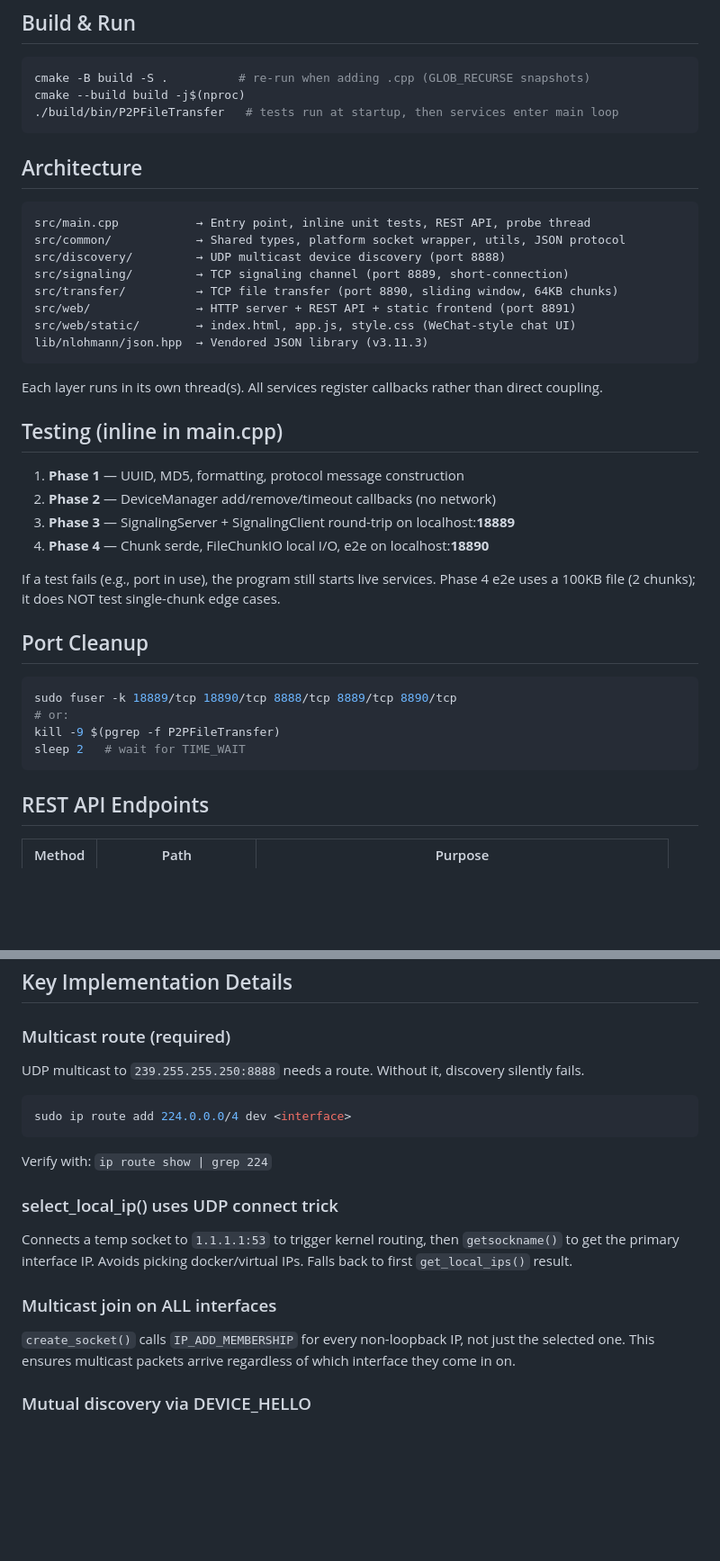
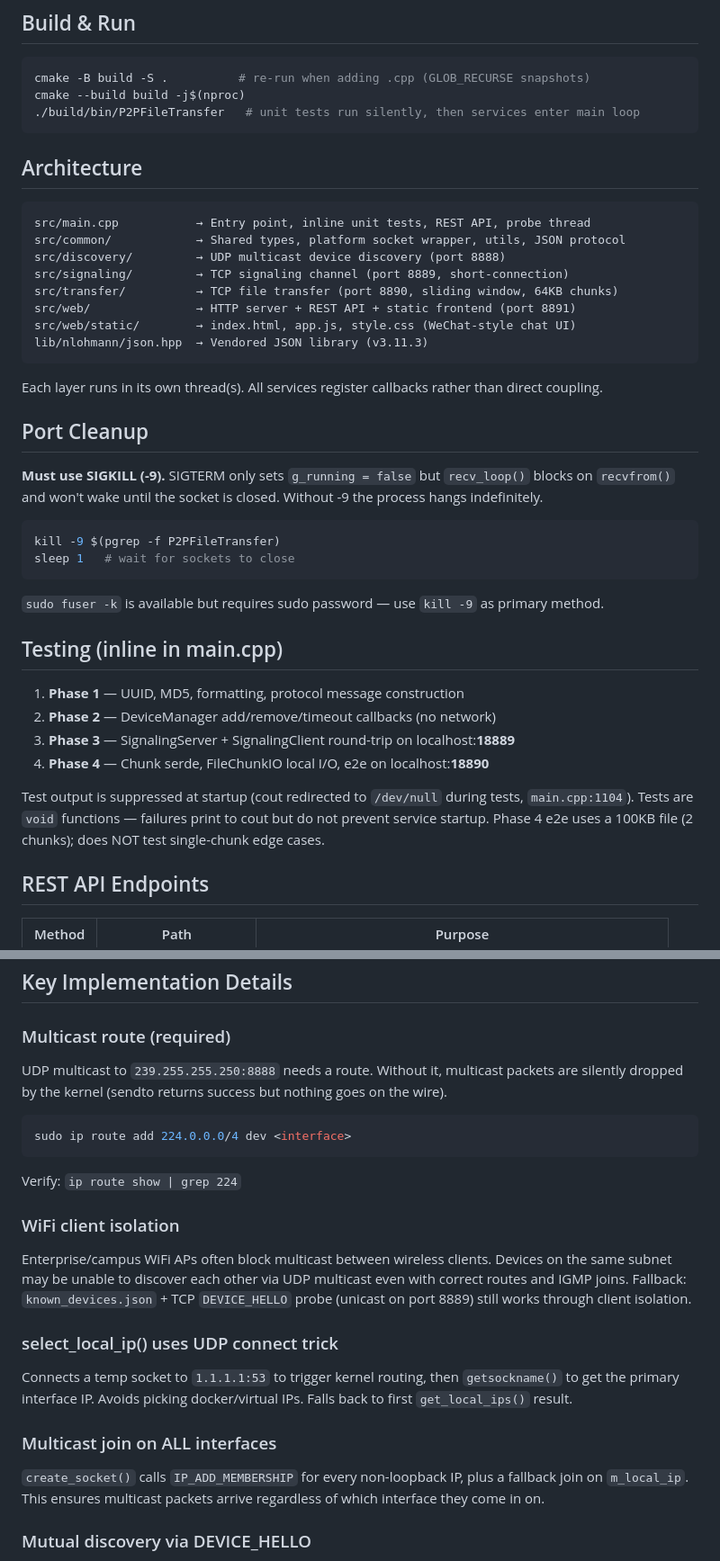
Before and after one commit to GgbNnD/net, a Markdown page: AGENTS.md, 2 parts joined by grey strips. Shown at 90% size. Drawn GitHub-style; blank space fills up the shorter version.

Commit message:
docs: 更新agent.md

````diff
--- a/AGENTS.md
+++ b/AGENTS.md
@@ -5,7 +5,7 @@
 ```bash
 cmake -B build -S .          # re-run when adding .cpp (GLOB_RECURSE snapshots)
 cmake --build build -j$(nproc)
-./build/bin/P2PFileTransfer   # tests run at startup, then services enter main loop
+./build/bin/P2PFileTransfer   # unit tests run silently, then services enter main loop
 ```
 
 ## Architecture
@@ -23,6 +23,17 @@ lib/nlohmann/json.hpp  → Vendored JSON library (v3.11.3)
 
 Each layer runs in its own thread(s). All services register callbacks rather than direct coupling.
 
+## Port Cleanup
+
+**Must use SIGKILL (-9).** SIGTERM only sets `g_running = false` but `recv_loop()` blocks on `recvfrom()` and won't wake until the socket is closed. Without -9 the process hangs indefinitely.
+
+```bash
+kill -9 $(pgrep -f P2PFileTransfer)
+sleep 1   # wait for sockets to close
+```
+
+`sudo fuser -k` is available but requires sudo password — use `kill -9` as primary method.
+
 ## Testing (inline in main.cpp)
 
 1. **Phase 1** — UUID, MD5, formatting, protocol message construction
@@ -30,16 +41,7 @@ Each layer runs in its own thread(s). All services register callbacks rather tha
 3. **Phase 3** — SignalingServer + SignalingClient round-trip on localhost:**18889**
 4. **Phase 4** — Chunk serde, FileChunkIO local I/O, e2e on localhost:**18890**
 
-If a test fails (e.g., port in use), the program still starts live services. Phase 4 e2e uses a 100KB file (2 chunks); it does NOT test single-chunk edge cases.
-
-## Port Cleanup
-
-```bash
-sudo fuser -k 18889/tcp 18890/tcp 8888/tcp 8889/tcp 8890/tcp
-# or:
-kill -9 $(pgrep -f P2PFileTransfer)
-sleep 2   # wait for TIME_WAIT
-```
+Test output is suppressed at startup (cout redirected to `/dev/null` during tests, `main.cpp:1104`). Tests are `void` functions — failures print to cout but do not prevent service startup. Phase 4 e2e uses a 100KB file (2 chunks); does NOT test single-chunk edge cases.
 
 ## REST API Endpoints
 
@@ -58,17 +60,20 @@ sleep 2   # wait for TIME_WAIT
 ## Key Implementation Details
 
 ### Multicast route (required)
-UDP multicast to `239.255.255.250:8888` needs a route. Without it, discovery silently fails.
+UDP multicast to `239.255.255.250:8888` needs a route. Without it, multicast packets are silently dropped by the kernel (sendto returns success but nothing goes on the wire).
 ```bash
 sudo ip route add 224.0.0.0/4 dev <interface>
 ```
-Verify with: `ip route show | grep 224`
+Verify: `ip route show | grep 224`
+
+### WiFi client isolation
+Enterprise/campus WiFi APs often block multicast between wireless clients. Devices on the same subnet may be unable to discover each other via UDP multicast even with correct routes and IGMP joins. Fallback: `known_devices.json` + TCP `DEVICE_HELLO` probe (unicast on port 8889) still works through client isolation.
 
 ### select_local_ip() uses UDP connect trick
 Connects a temp socket to `1.1.1.1:53` to trigger kernel routing, then `getsockname()` to get the primary interface IP. Avoids picking docker/virtual IPs. Falls back to first `get_local_ips()` result.
 
 ### Multicast join on ALL interfaces
-`create_socket()` calls `IP_ADD_MEMBERSHIP` for every non-loopback IP, not just the selected one. This ensures multicast packets arrive regardless of which interface they come in on.
+`create_socket()` calls `IP_ADD_MEMBERSHIP` for every non-loopback IP, plus a fallback join on `m_local_ip`. This ensures multicast packets arrive regardless of which interface they come in on.
 
 ### Mutual discovery via DEVICE_HELLO
 `SignalingClient::test_connect()` sends a `DEVICE_HELLO` JSON message before closing. The receiving `SignalingServer` calls `m_device_hello_cb` which auto-adds the sender via `DeviceManager`. Both sides see each other after a single manual add.
````
Also changed, not shown: other parts of AGENTS.md (+4 -3 lines).
